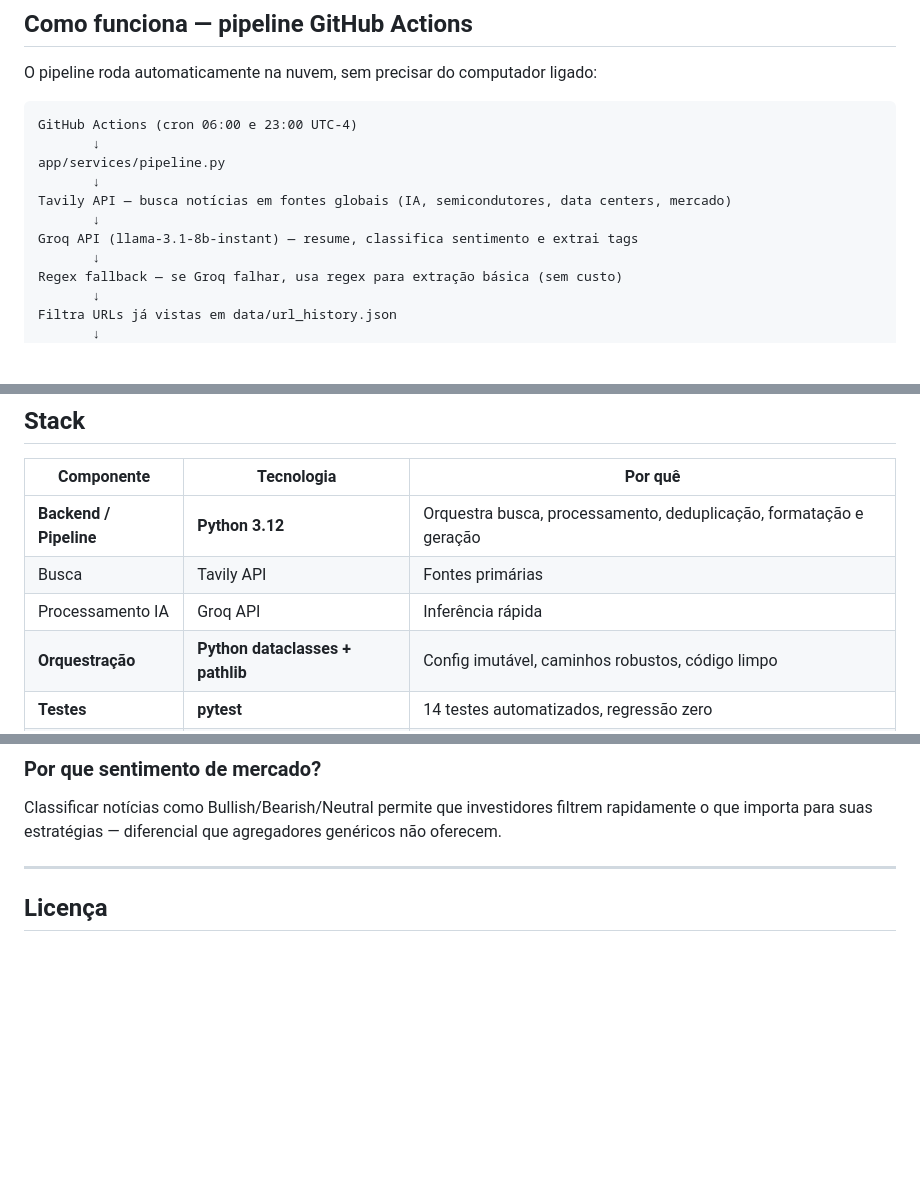
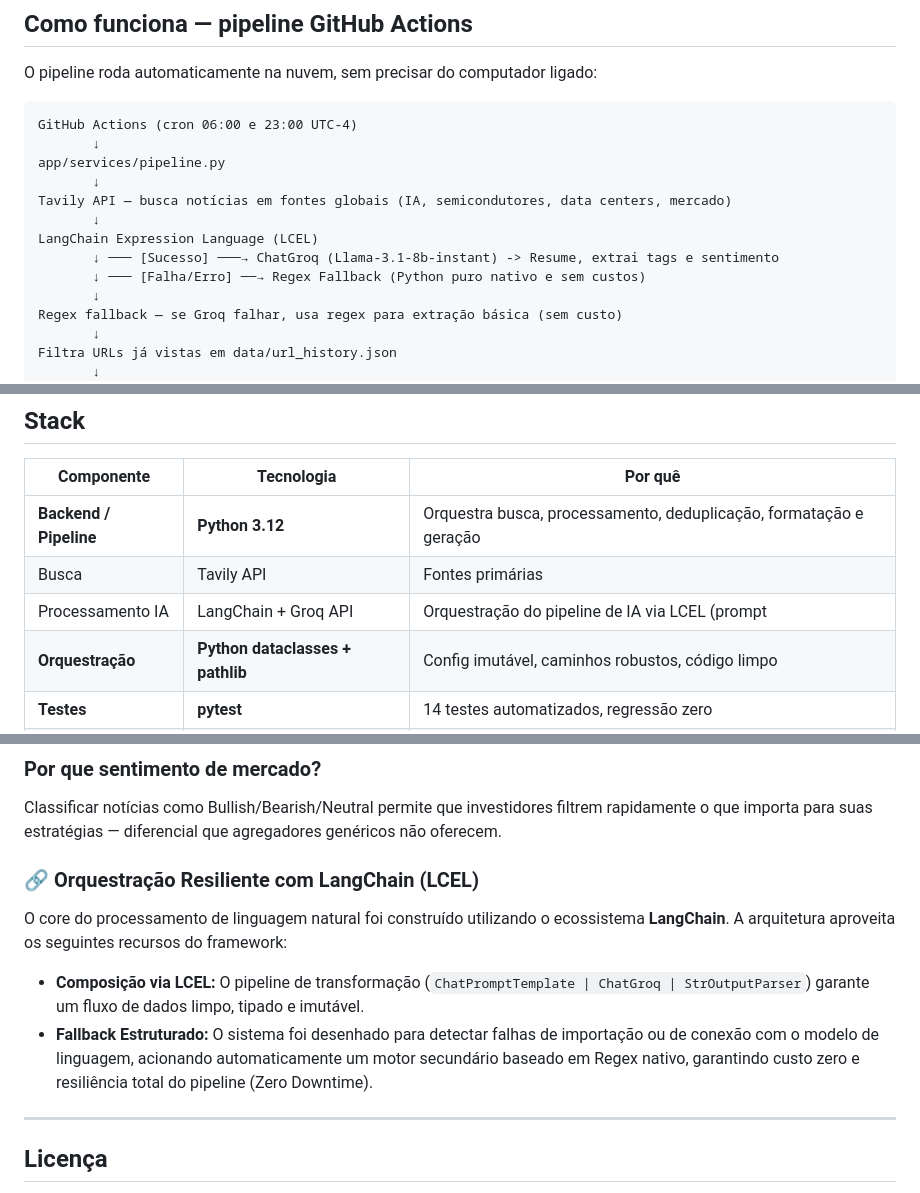
Before and after one commit to mello-lucas26Ds/newsletter-ia-bolsa, a Markdown page: README.md, 3 parts joined by grey strips. Rendered like a GitHub page; blank space fills up the shorter version.

```diff
--- a/README.md
+++ b/README.md
@@ -51,7 +51,9 @@ app/services/pipeline.py
        ↓
 Tavily API — busca notícias em fontes globais (IA, semicondutores, data centers, mercado)
        ↓
-Groq API (llama-3.1-8b-instant) — resume, classifica sentimento e extrai tags
+LangChain Expression Language (LCEL)
+       ↓ ─── [Sucesso] ───→ ChatGroq (Llama-3.1-8b-instant) -> Resume, extrai tags e sentimento
+       ↓ ─── [Falha/Erro] ──→ Regex Fallback (Python puro nativo e sem custos)
        ↓
 Regex fallback — se Groq falhar, usa regex para extração básica (sem custo)
        ↓
@@ -83,7 +85,7 @@ Para rodar fora do agendamento: **Actions → "Newsletter IA Bolsa" → Run work
 | ---------------------- | -------------------------------- | ------------------------------------------------------------------ |
 | **Backend / Pipeline** | **Python 3.12**                  | Orquestra busca, processamento, deduplicação, formatação e geração |
 | Busca                  | Tavily API                       | Fontes primárias                                                   |
-| Processamento IA       | Groq API                         | Inferência rápida                                                  |
+| Processamento IA       | LangChain + Groq API             | Orquestração do pipeline de IA via LCEL (prompt | llm | parser) e inferência ultra-rápida com Llama 3.1.                                                  |
 | **Orquestração**       | **Python dataclasses + pathlib** | Config imutável, caminhos robustos, código limpo                   |
 | **Testes**             | **pytest**                       | 14 testes automatizados, regressão zero                            |
 | Fallback               | Regex (Python puro)              | Sem custo                                                          |
@@ -226,6 +228,11 @@ Diferente de newsletters que sobrescrevem o conteúdo diário, o **IA Bolsa** ma
 
 Classificar notícias como Bullish/Bearish/Neutral permite que investidores filtrem rapidamente o que importa para suas estratégias — diferencial que agregadores genéricos não oferecem.
 
+### 🔗 Orquestração Resiliente com LangChain (LCEL)
+O core do processamento de linguagem natural foi construído utilizando o ecossistema **LangChain**. A arquitetura aproveita os seguintes recursos do framework:
+* **Composição via LCEL:** O pipeline de transformação (`ChatPromptTemplate | ChatGroq | StrOutputParser`) garante um fluxo de dados limpo, tipado e imutável.
+* **Fallback Estruturado:** O sistema foi desenhado para detectar falhas de importação ou de conexão com o modelo de linguagem, acionando automaticamente um motor secundário baseado em Regex nativo, garantindo custo zero e resiliência total do pipeline (Zero Downtime).
+
 ---
 
 ## Licença
```
